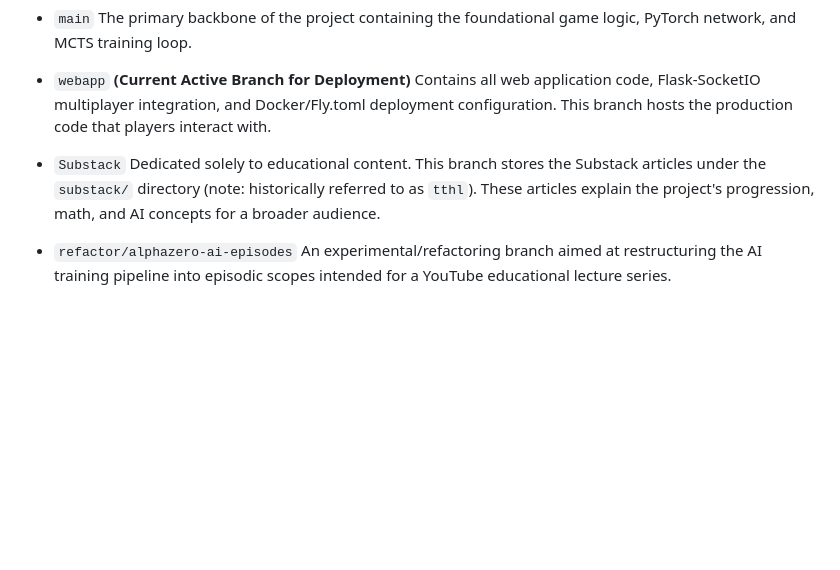
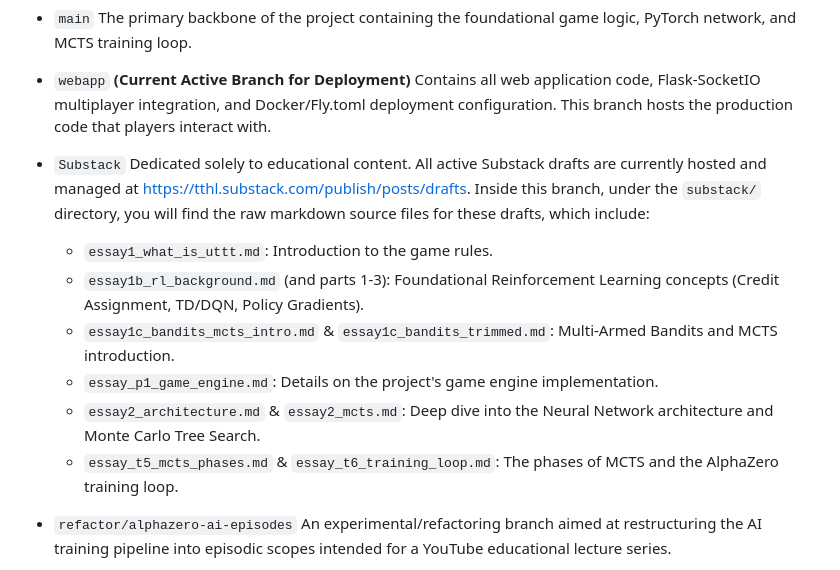
Before and after one commit to thltsui/RecursiveTicTacToe, a Markdown page: docs/AGENT_GUIDE.md, the part around the change. Rendered like a GitHub page; blank space fills up the shorter version.

Commit message:
docs: detail Substack drafts and branch contents in agent guide

```diff
--- a/docs/AGENT_GUIDE.md
+++ b/docs/AGENT_GUIDE.md
@@ -52,7 +52,14 @@ The repository's evolution and various workstreams are separated into distinct b
   Contains all web application code, Flask-SocketIO multiplayer integration, and Docker/Fly.toml deployment configuration. This branch hosts the production code that players interact with.
 
 - `Substack`
-  Dedicated solely to educational content. This branch stores the Substack articles under the `substack/` directory (note: historically referred to as `tthl`). These articles explain the project's progression, math, and AI concepts for a broader audience.
+  Dedicated solely to educational content. All active Substack drafts are currently hosted and managed at [https://tthl.substack.com/publish/posts/drafts](https://tthl.substack.com/publish/posts/drafts).
+  Inside this branch, under the `substack/` directory, you will find the raw markdown source files for these drafts, which include:
+  - `essay1_what_is_uttt.md`: Introduction to the game rules.
+  - `essay1b_rl_background.md` (and parts 1-3): Foundational Reinforcement Learning concepts (Credit Assignment, TD/DQN, Policy Gradients).
+  - `essay1c_bandits_mcts_intro.md` & `essay1c_bandits_trimmed.md`: Multi-Armed Bandits and MCTS introduction.
+  - `essay_p1_game_engine.md`: Details on the project's game engine implementation.
+  - `essay2_architecture.md` & `essay2_mcts.md`: Deep dive into the Neural Network architecture and Monte Carlo Tree Search.
+  - `essay_t5_mcts_phases.md` & `essay_t6_training_loop.md`: The phases of MCTS and the AlphaZero training loop.
 
 - `refactor/alphazero-ai-episodes`
   An experimental/refactoring branch aimed at restructuring the AI training pipeline into episodic scopes intended for a YouTube educational lecture series.
```
